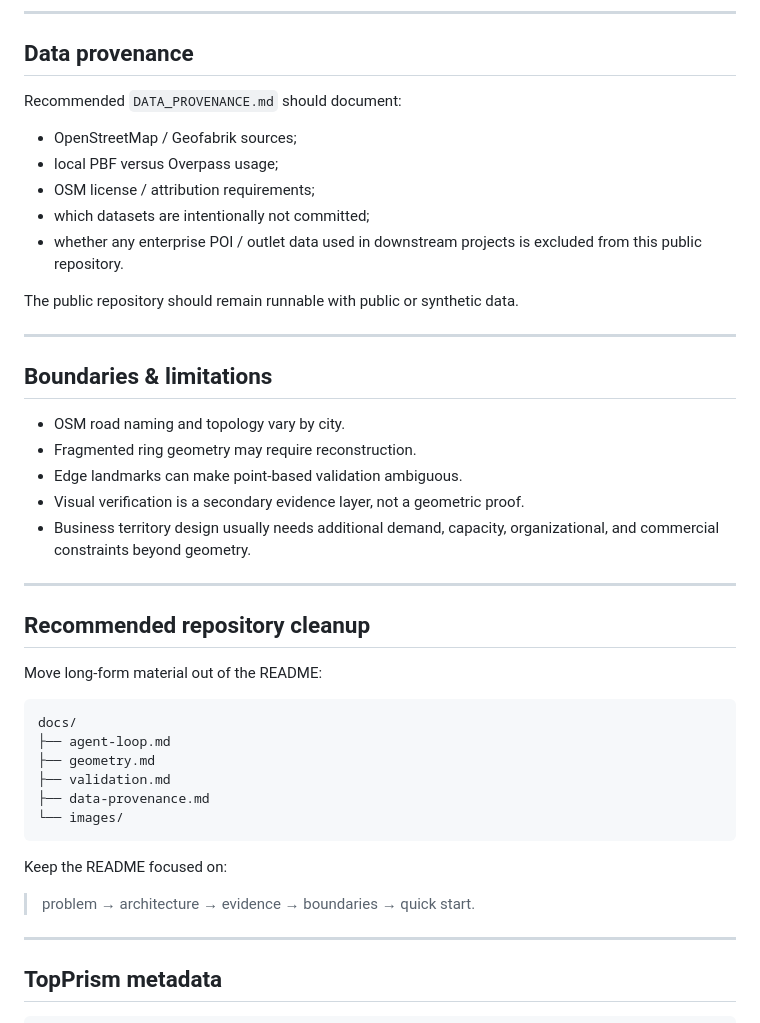
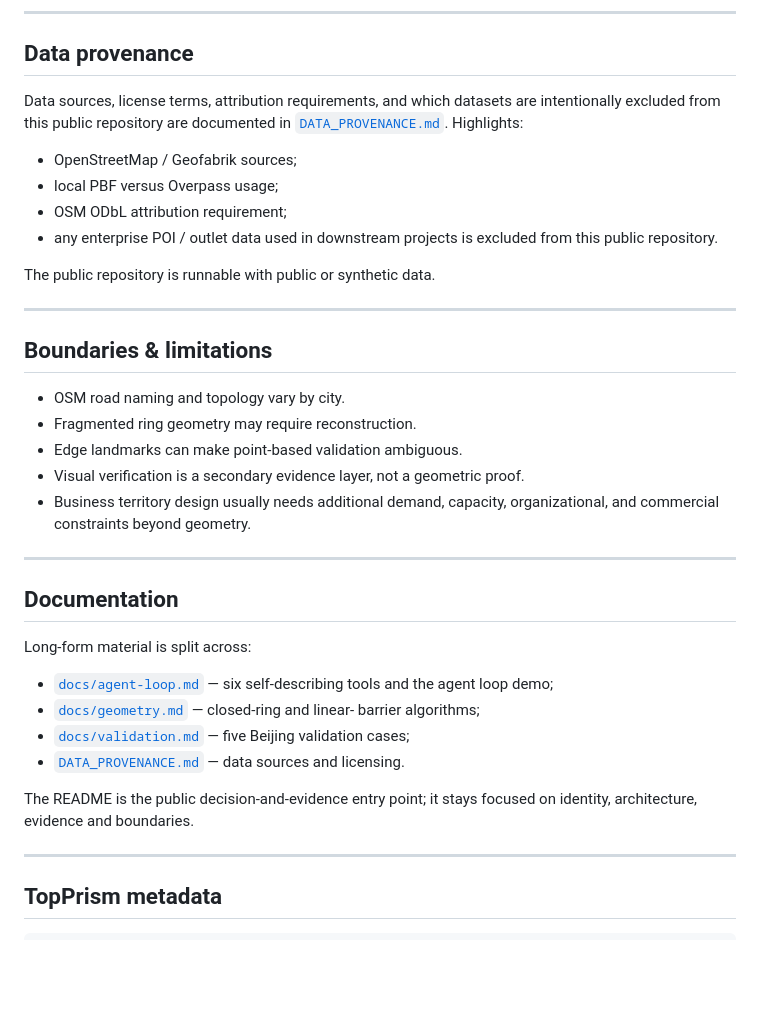
Before and after one commit to topprismdata/market-partition, a Markdown page: README.md, the part around the change. Drawn GitHub-style; blank space fills up the shorter version.

Commit message:
docs: remove public-README migration / construction artifacts
Per TopPrism_GitHub_Final_Cleanup_Agent_Instructions §4-§5:
this commit replaces README sections that phrased editorial actions
(Recommended / Move / Add / README should / if none, write ...) with
formal statements of current repository state or with properly named
Roadmap / Documentation / Boundaries sections.

Removed construction patterns:
- Data provenance Recommended -> formal Data provenance
- Recommended repository cleanup -> remove (docs split already done)

Forbidden-claim check: no new forbidden phrases introduced; no
forbidden words added; numerical claims preserved verbatim; no
scope statements removed or weakened.

````diff
--- a/README.md
+++ b/README.md
@@ -276,17 +276,17 @@ Detailed geometry belongs in `docs/geometry.md`.
 
 ## Data provenance
 
-Recommended `DATA_PROVENANCE.md` should document:
+Data sources, license terms, attribution requirements, and which
+datasets are intentionally excluded from this public repository are
+documented in [`DATA_PROVENANCE.md`](DATA_PROVENANCE.md). Highlights:
 
 -   OpenStreetMap / Geofabrik sources;
 -   local PBF versus Overpass usage;
--   OSM license / attribution requirements;
--   which datasets are intentionally not committed;
--   whether any enterprise POI / outlet data used in downstream projects
-    is excluded from this public repository.
+-   OSM ODbL attribution requirement;
+-   any enterprise POI / outlet data used in downstream projects is
+    excluded from this public repository.
 
-The public repository should remain runnable with public or synthetic
-data.
+The public repository is runnable with public or synthetic data.
 
 ------------------------------------------------------------------------
 
@@ -302,22 +302,21 @@ data.
 
 ------------------------------------------------------------------------
 
-## Recommended repository cleanup
+## Documentation
 
-Move long-form material out of the README:
+Long-form material is split across:
 
-``` text
-docs/
-├── agent-loop.md
-├── geometry.md
-├── validation.md
-├── data-provenance.md
-└── images/
-```
+-   [`docs/agent-loop.md`](docs/agent-loop.md) — six self-describing
+    tools and the agent loop demo;
+-   [`docs/geometry.md`](docs/geometry.md) — closed-ring and linear-
+    barrier algorithms;
+-   [`docs/validation.md`](docs/validation.md) — five Beijing
+    validation cases;
+-   [`DATA_PROVENANCE.md`](DATA_PROVENANCE.md) — data sources and
+    licensing.
 
-Keep the README focused on:
-
-> problem → architecture → evidence → boundaries → quick start.
+The README is the public decision-and-evidence entry point; it stays
+focused on identity, architecture, evidence and boundaries.
 
 ------------------------------------------------------------------------
 
````
